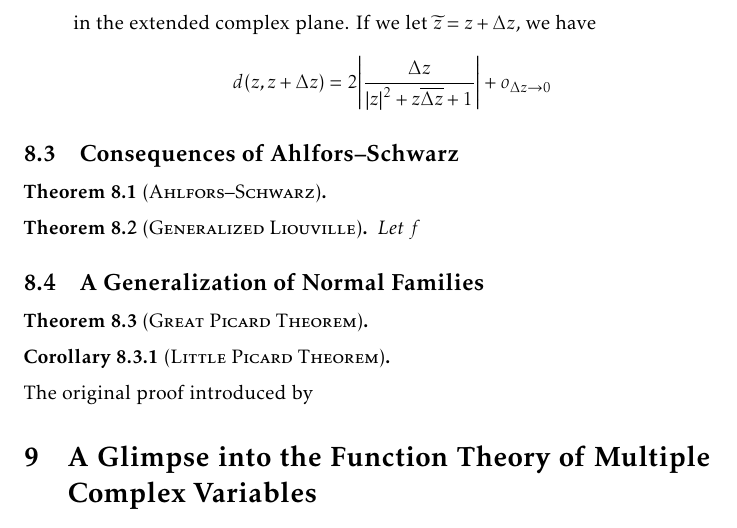
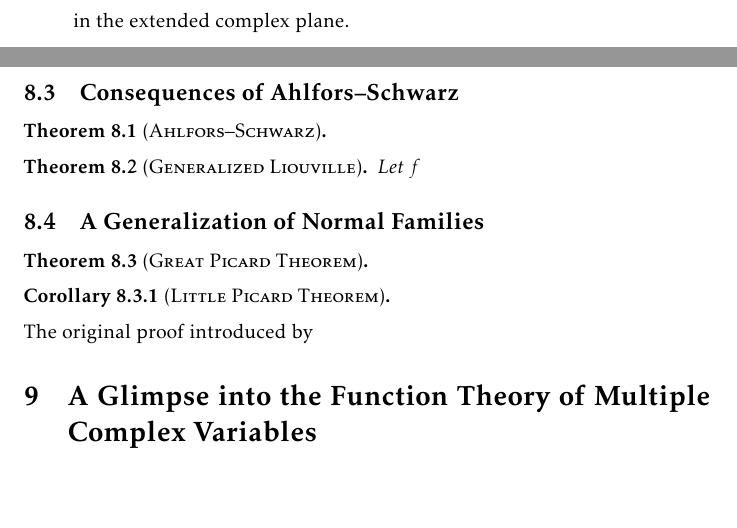
Before and after one commit to slipperking/complex-analysis-latex, a LaTeX document (main.tex): part of page 164 of 175 before the commit and two parts of pages 163 and 164 of 175 after it, the two joined at a grey line, cut at the place of the change, the shorter picture padded with empty space. Compiled offline with pdfLaTeX.

Commit message:
overleaf_to_git (Sun Aug 31 10:03:53 2025 -0700): update main.tex from r20918 to r20919

```diff
--- a/main.tex
+++ b/main.tex
@@ -3648,7 +3648,7 @@ The three following metrics are of particular interest in complex differential g
             &=2\arctan\sqrt{\frac{1-\frac{\qty(z+\overline{z})\qty(\widetilde{z}+\overline{\widetilde{z}})}{\qty(\abs{z}^2+1)\qty(\abs{\widetilde{z}}^2+1)}+\frac{\qty(z-\overline{z})\qty(\widetilde{z}-\overline{\widetilde{z}})}{\qty(\abs{z}^2+1)\qty(\abs{\widetilde{z}}^2+1)}-\frac{\qty(\abs{z}^2-1)\qty(\abs{\widetilde{z}}^2-1)}{\qty(\abs{z}^2+1)\qty(\abs{\widetilde{z}}^2+1)}}{1+\frac{\qty(z+\overline{z})\qty(\widetilde{z}+\overline{\widetilde{z}})}{\qty(\abs{z}^2+1)\qty(\abs{\widetilde{z}}^2+1)}-\frac{\qty(z-\overline{z})\qty(\widetilde{z}-\overline{\widetilde{z}})}{\qty(\abs{z}^2+1)\qty(\abs{\widetilde{z}}^2+1)}+\frac{\qty(\abs{z}^2-1)\qty(\abs{\widetilde{z}}^2-1)}{\qty(\abs{z}^2+1)\qty(\abs{\widetilde{z}}^2+1)}}}\\
             &=2\arctan\sqrt{\frac{-z\overline{\widetilde{z}}-\overline{z}\widetilde{z}+\abs{z}^2+\abs{\widetilde{z}}^2}{z\overline{\widetilde{z}}+\overline{z}\widetilde{z}+\abs{z}^2\abs{\widetilde{z}}^2+1}}=2\arctan\sqrt{\frac{\qty(z-\widetilde{z})\qty(\overline{z}-\overline{\widetilde{z}})}{\qty(z\overline{\widetilde{z}}+1)\qty(\overline{z}\widetilde{z}+1)}}.
         \end{align*}
-        Notice that the fraction within the square root is a product between a complex number and its conjugate. Thus, this distance is equal to \[d\qty(z,\widetilde{z})=2\arctan\abs{\frac{z-\widetilde{z}}{z\overline{\widetilde{z}}+1}}\] in the extended complex plane. If we let \(\widetilde{z}=z+\Delta z\), we have \[d\qty(z,z+\Delta{z})=2\abs{\frac{\Delta z}{\abs{z}^2+z\overline{\Delta z}+1}}+o_{\Delta z\to 0}\]
+        Notice that the fraction within the square root is a product between a complex number and its conjugate. Thus, this distance is equal to \[d\qty(z,\widetilde{z})=2\arctan\abs{\frac{z-\widetilde{z}}{z\overline{\widetilde{z}}+1}}\] in the extended complex plane.
 \end{enumerate}
 \subsection{Consequences of Ahlfors--Schwarz}
 \begin{theorem}[\textsc{Ahlfors--Schwarz}]\label{thm:ahlforsschwarz}
```
